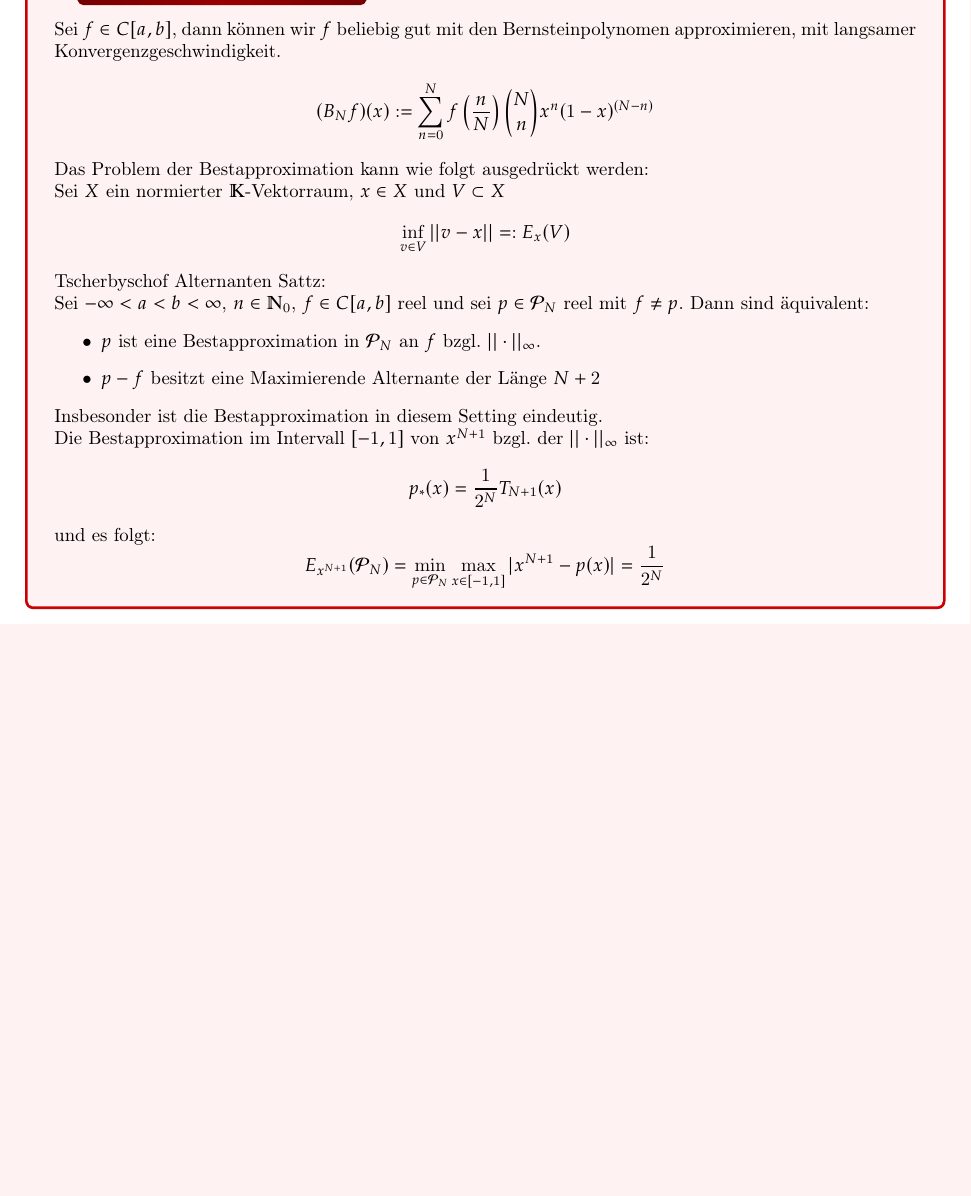
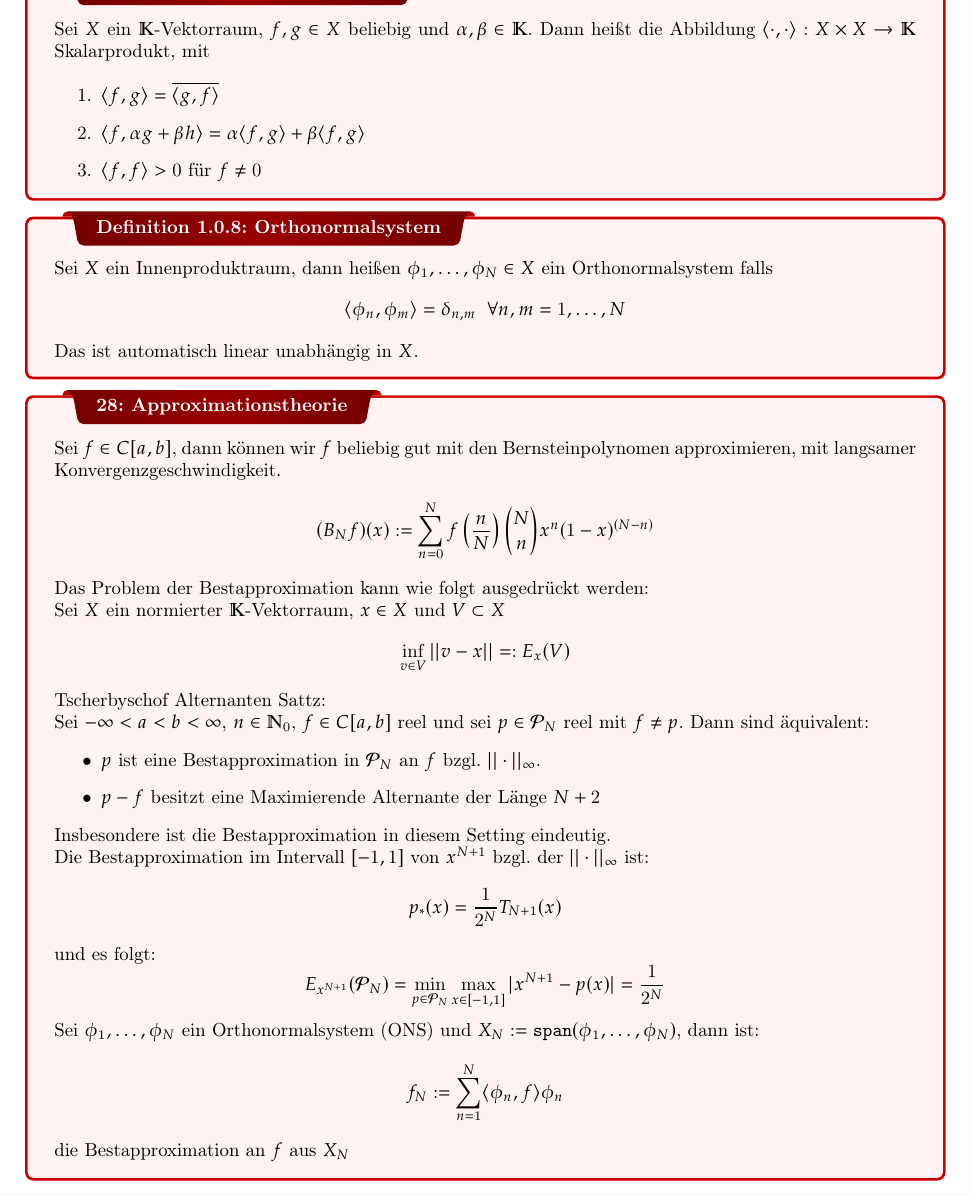
Before and after one commit to rubenmaria/numeric-notes, a LaTeX thesis (numeric.tex): part of page 20 of 20, cut at the place of the change, the shorter picture padded with empty space. Compiled offline with pdfLaTeX.

Commit message:
first version done

```diff
--- a/numeric.tex
+++ b/numeric.tex
@@ -1117,6 +1117,29 @@
   Der Koeffizient des führenden Terms von $T_N$
   gleich $2^{N-1}$.
 }
+\dfn{Skalarprodukt} {
+  Sei $X$ ein $\mathbb{K}$-Vektorraum,
+  $f,g \in X$ beliebig und $\alpha, \beta \in \mathbb{K}$.
+  Dann heißt die Abbildung $\langle \cdot,\cdot \rangle:
+  X\times X \to \mathbb{K}$ Skalarprodukt, mit
+
+  \begin{enumerate}
+    \item $\langle f, g\rangle = \overline{\langle g, f\rangle}$
+    \item $\langle f, \alpha g + \beta h\rangle =
+      \alpha \langle f, g\rangle + \beta \langle f, g\rangle$
+    \item $\langle f, f \rangle  > 0$ für $f \neq 0$
+  \end{enumerate}
+}
+\dfn{Orthonormalsystem} {
+  Sei $X$ ein Innenproduktraum, dann heißen
+  $\phi_1, \dots, \phi_N \in X$ ein Orthonormalsystem
+  falls
+  \[
+    \langle \phi_n, \phi_m \rangle = \delta_{n,m}
+    \hspace{0.2cm} \forall n,m = 1,\dots, N
+  \]
+  Das ist automatisch linear unabhängig in $X$.
+}
 
 \simplebox{Approximationstheorie}{
   Sei $f \in C[a,b]$, dann können wir $f$ beliebig gut
@@ -1142,7 +1165,7 @@
     \item $p-f$ besitzt eine Maximierende Alternante
       der Länge $N+2$
   \end{itemize}
-  Insbesonder ist die Bestapproximation in diesem Setting eindeutig.\\
+  Insbesondere ist die Bestapproximation in diesem Setting eindeutig.\\
   Die Bestapproximation im Intervall $[-1,1]$ von $x^{N+1}$ bzgl.
   der $||\cdot||_{\infty}$ ist:
   \[
@@ -1153,5 +1176,13 @@
     E_{x^{N+1}}(\mathcal{P}_N) = \min_{p \in \mathcal{P}_N}
     \max_{x\in[-1,1]} |x^{N+1} - p(x)| = \frac{1}{2^N}
   \]
+  Sei $\phi_1, \dots, \phi_N$ ein Orthonormalsystem (ONS)
+  und $X_N:= \texttt{span}(\phi_1, \dots, \phi_N)$,
+  dann ist:
+  \[
+    f_N := \sum_{n=1}^N \langle \phi_n, f\rangle \phi_n
+  \]
+  die Bestapproximation an $f$ aus $X_N$
 }
+
 \end{document}
```
Also changed, not shown: numeric.pdf.
